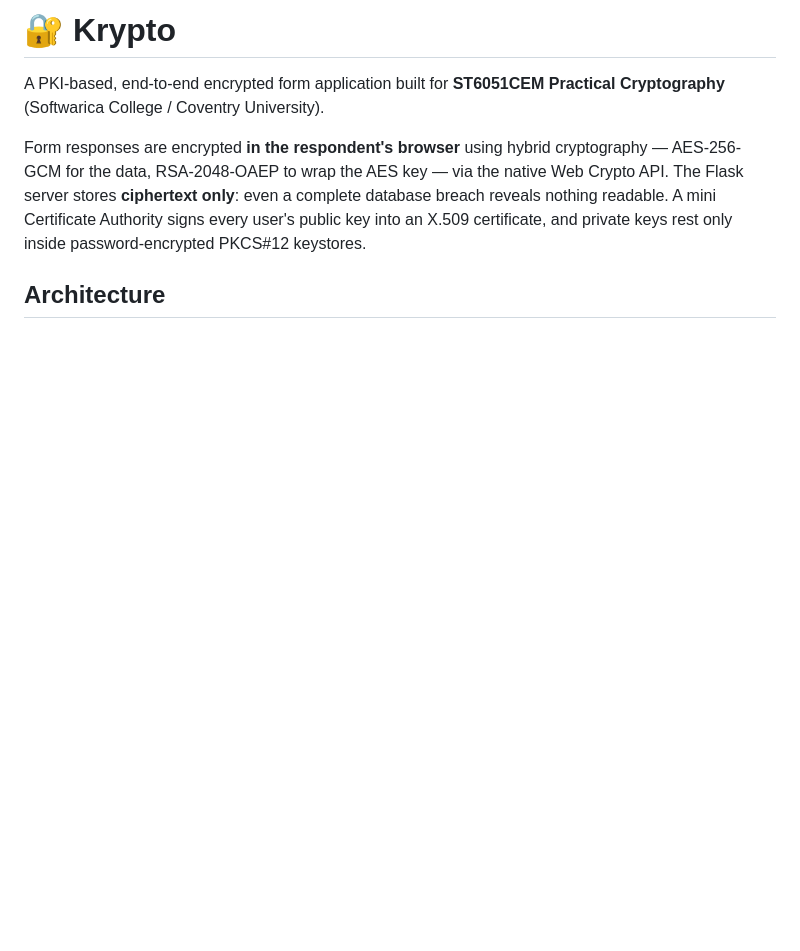
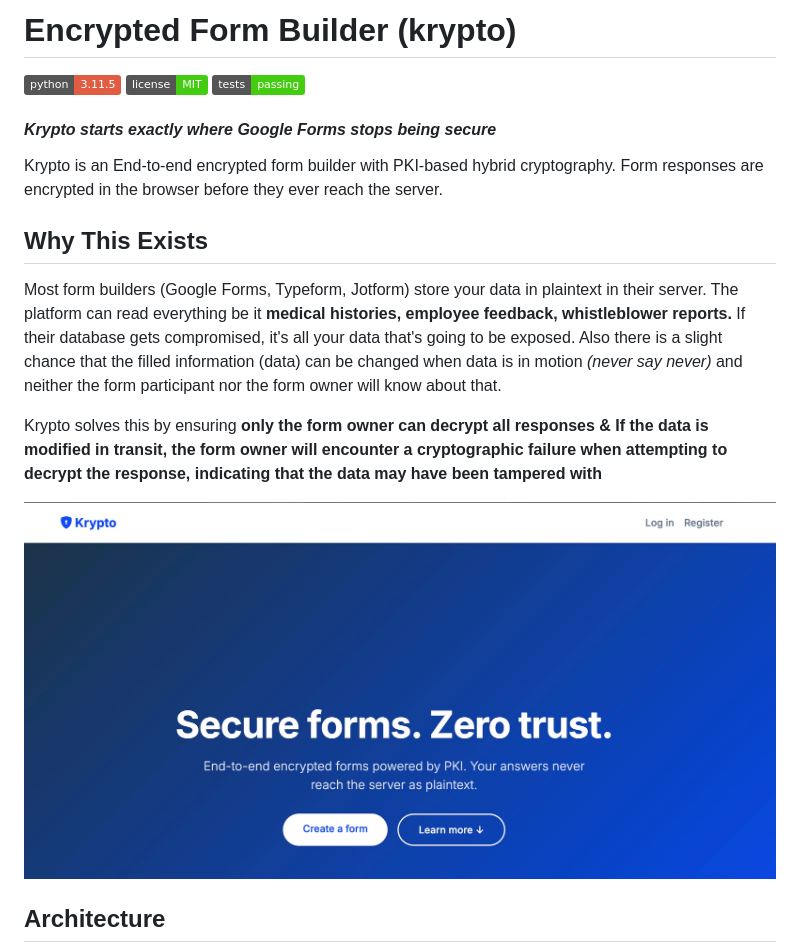
Before and after one commit to CryptoCrusaderX/encrypted-form-builder, a Markdown page: README.md, the part around the change printed below. Drawn GitHub-style; pictures changed too: screenshots/homepage.jpg (added); badges without logos; blank space fills up the shorter version.

```diff
--- a/README.md
+++ b/README.md
@@ -1,14 +1,21 @@
-# 🔐 Krypto
+#  Encrypted Form Builder (krypto)
+[![Python](https://img.shields.io/badge/python-3.11.5-red.svg)](https://python.org)
+[![License MIT](https://img.shields.io/badge/license-MIT-brightgreen.svg)](LICENSE)
+[![Tests](https://img.shields.io/badge/tests-passing-brightgreen)](tests/)
 
-A PKI-based, end-to-end encrypted form application built for **ST6051CEM
-Practical Cryptography** (Softwarica College / Coventry University).
+#### *Krypto starts exactly where Google Forms stops being secure*
 
-Form responses are encrypted **in the respondent's browser** using hybrid
-cryptography — AES-256-GCM for the data, RSA-2048-OAEP to wrap the AES key —
-via the native Web Crypto API. The Flask server stores **ciphertext only**:
-even a complete database breach reveals nothing readable. A mini Certificate
-Authority signs every user's public key into an X.509 certificate, and private
-keys rest only inside password-encrypted PKCS#12 keystores.
+Krypto is an End-to-end encrypted form builder with PKI-based hybrid cryptography. Form responses are encrypted in the browser before they ever reach the server.
+
+## Why This Exists
+Most form builders (Google Forms, Typeform, Jotform) store your data in plaintext in their server. The platform can read everything be it **medical histories, employee feedback, whistleblower reports.** If their database gets compromised, it's all your data that's going to be exposed.
+Also there is a slight chance that the filled information (data) can be changed when data is in motion *(never say never)* and neither the form participant nor the form owner will know about that.
+
+Krypto solves this by ensuring **only the form owner can decrypt all responses & If the data is modified in transit, the form owner will encounter a cryptographic failure when attempting to decrypt the response, indicating that the data may have been tampered with**
+
+<p align="center">
+  <img src="screenshots/homepage.jpg" width="800" alt="Krypto Homepage">
+</p>
 
 ## Architecture
 
```
Also changed, not shown: other parts of README.md (+84 -86 lines).
